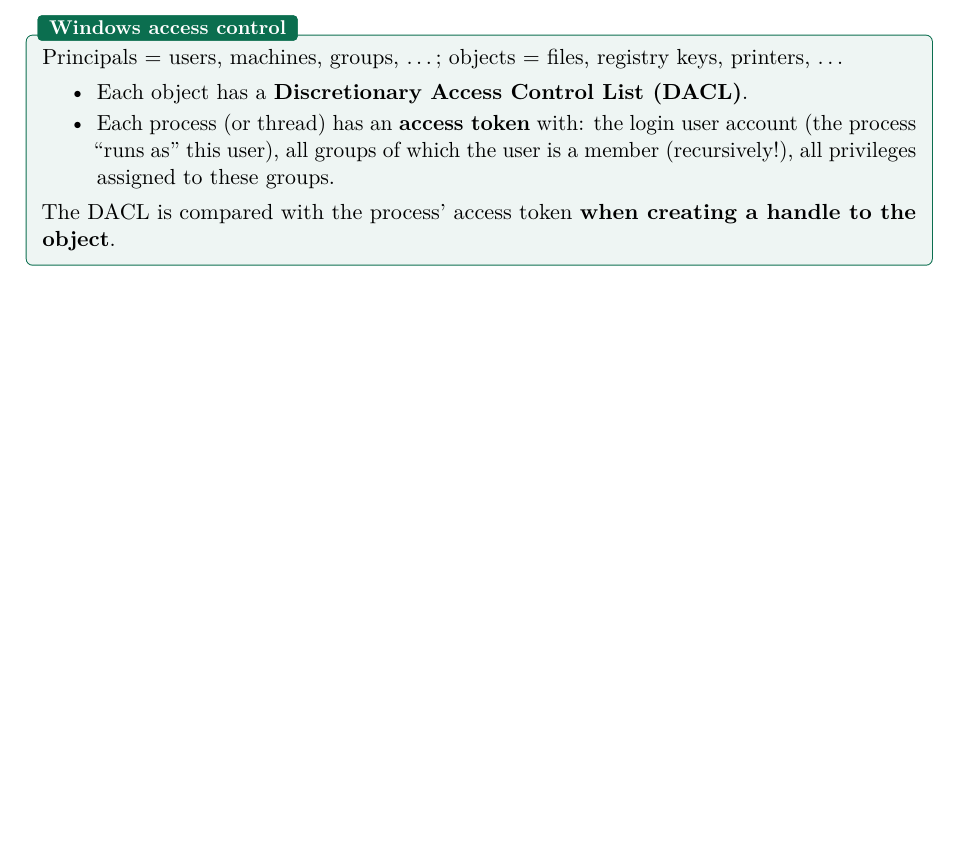
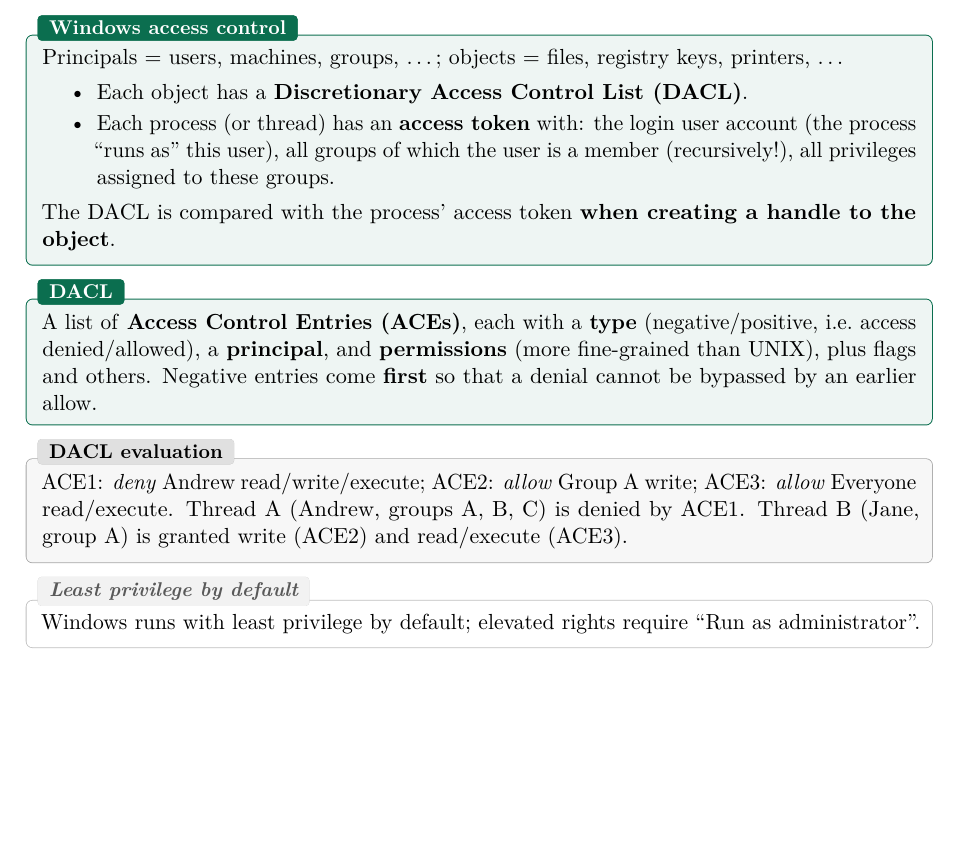
Before and after one commit to AlphaXT38G/notes_ba5, a LaTeX book (compsec/course.tex): part of page 20 of 20, cut so that both start at the same text, the shorter picture padded with empty space. Compiled offline with pdfLaTeX.

Commit message:
feat(compsec): add Windows DACL definition
- Definition of Windows DACL
- Add DACL evaluation
- Add Least privilege by default

```diff
--- a/compsec/course.tex
+++ b/compsec/course.tex
@@ -910,4 +910,22 @@
 object}.
 \end{defnbox}
 
+\begin{defnbox}[title=DACL]
+A list of \textbf{Access Control Entries (ACEs)}, each with a \textbf{type}
+(negative/positive, i.e.\ access denied/allowed), a \textbf{principal}, and
+\textbf{permissions} (more fine-grained than UNIX), plus flags and others. Negative
+entries come \textbf{first} so that a denial cannot be bypassed by an earlier allow.
+\end{defnbox}
+
+\begin{exbox}[title=DACL evaluation]
+ACE1: \textit{deny} Andrew read/write/execute; ACE2: \textit{allow} Group A write; ACE3:
+\textit{allow} Everyone read/execute. Thread A (Andrew, groups A, B, C) is denied by ACE1.
+Thread B (Jane, group A) is granted write (ACE2) and read/execute (ACE3).
+\end{exbox}
+
+\begin{rembox}[title=Least privilege by default]
+Windows runs with least privilege by default; elevated rights require
+``Run as administrator''.
+\end{rembox}
+
 \end{document}
```
